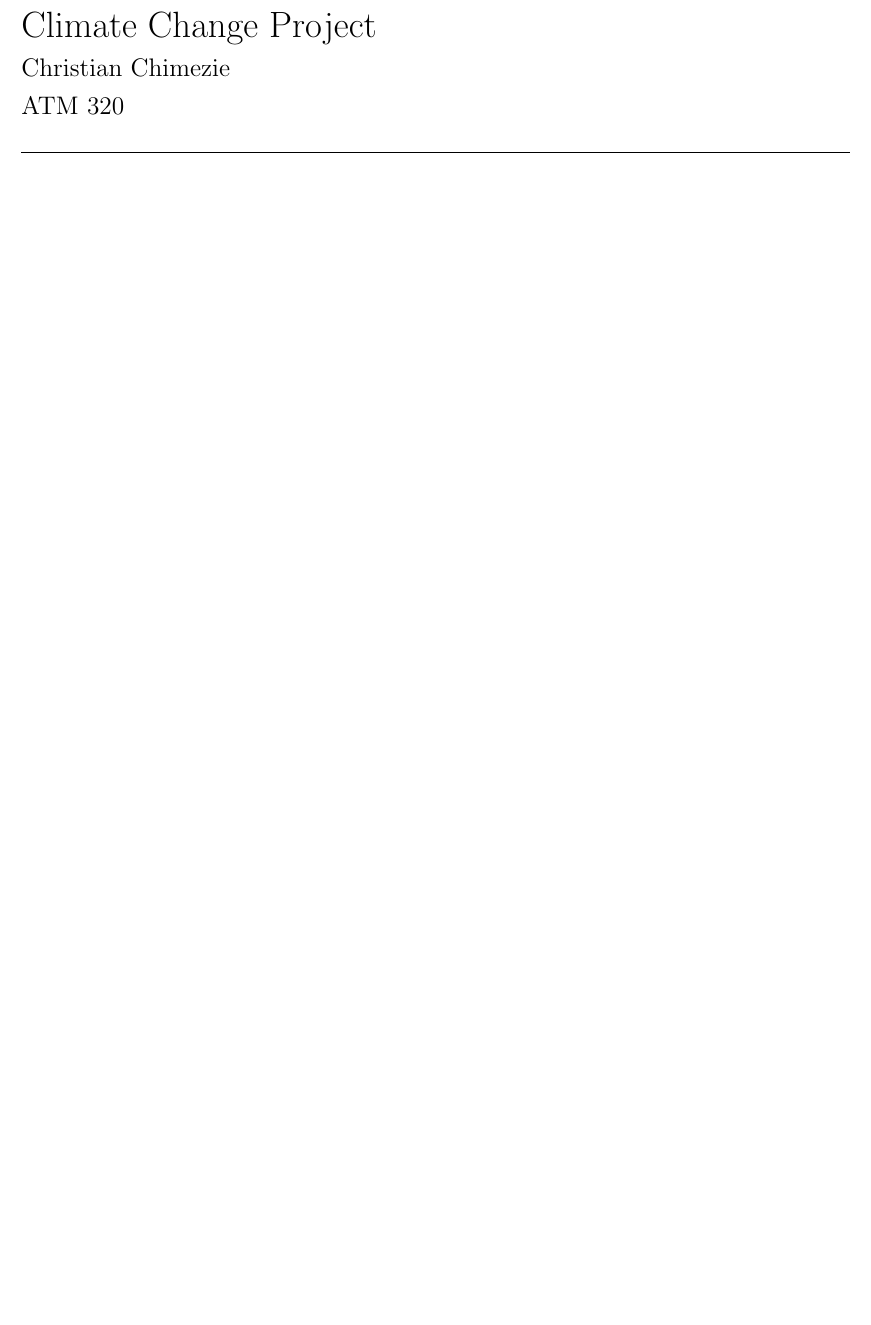
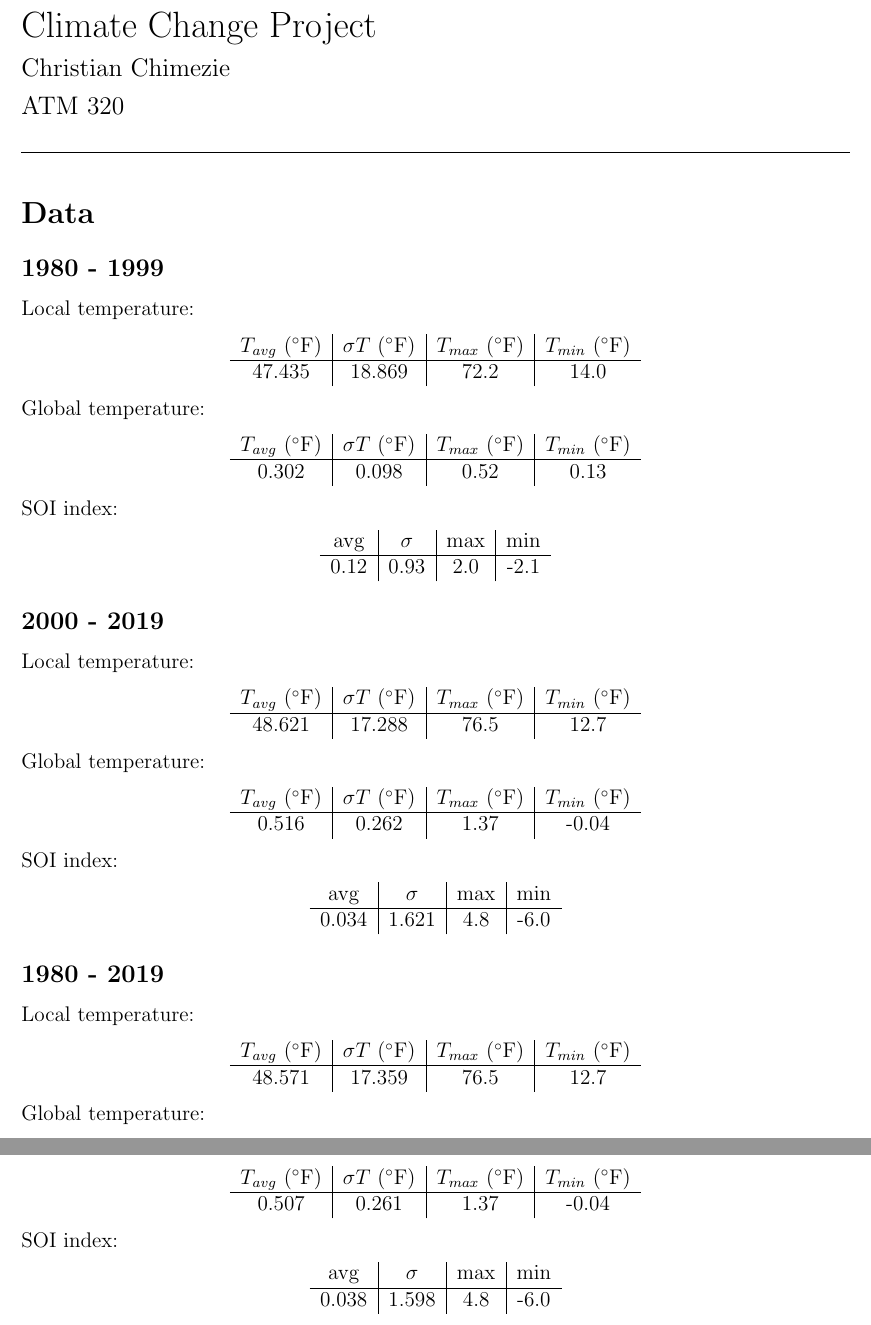
Before and after one commit to chimnz/climate-change-project, a LaTeX document (doc/main.tex): part of the page before the commit and two parts of pages 1 and 2 of 2 after it, the two joined at a grey line, cut so that both start at the same text, the shorter picture padded with empty space. Compiled offline with pdfLaTeX.

Commit message:
Include tables containing stats for three time series.

```diff
--- a/doc/main.tex
+++ b/doc/main.tex
@@ -28,6 +28,104 @@
 
 \noindent\makebox[\linewidth]{\rule{16.51cm}{0.4pt}}
 
+\section*{Data}
+
+\subsection*{1980 - 1999}
+Local temperature:
+\begin{center}
+\begin{tabular}{c | c | c | c}
+	$T_{avg} \textrm{ } (^{\circ} \textrm{F})$ &
+	$\sigma T \textrm{ } (^{\circ} \textrm{F})$ &
+	$T_{max} \textrm{ } (^{\circ} \textrm{F})$ &
+	$T_{min} \textrm{ } (^{\circ} \textrm{F})$ \\ %%
+	\hline
+	47.435 & 18.869 & 72.2 & 14.0 \\ %%
+\end{tabular}
+\end{center}
+Global temperature:
+\begin{center}
+\begin{tabular}{c | c | c | c}
+	$T_{avg} \textrm{ } (^{\circ} \textrm{F})$ &
+	$\sigma T \textrm{ } (^{\circ} \textrm{F})$ &
+	$T_{max} \textrm{ } (^{\circ} \textrm{F})$ &
+	$T_{min} \textrm{ } (^{\circ} \textrm{F})$ \\ %%
+	\hline
+	0.302 & 0.098 & 0.52 & 0.13 \\ %%
+\end{tabular}
+\end{center}
+SOI index:
+\begin{center}
+\begin{tabular}{c | c | c | c}
+	avg & $\sigma$ & max & min \\ %%
+	\hline
+	0.12 & 0.93 & 2.0 & -2.1 \\ %%
+\end{tabular}
+\end{center}
+
+\subsection*{2000 - 2019}
+Local temperature:
+\begin{center}
+\begin{tabular}{c | c | c | c}
+	$T_{avg} \textrm{ } (^{\circ} \textrm{F})$ &
+	$\sigma T \textrm{ } (^{\circ} \textrm{F})$ &
+	$T_{max} \textrm{ } (^{\circ} \textrm{F})$ &
+	$T_{min} \textrm{ } (^{\circ} \textrm{F})$ \\ %%
+	\hline
+	48.621 & 17.288 & 76.5 & 12.7 \\ %%
+\end{tabular}
+\end{center}
+Global temperature:
+\begin{center}
+\begin{tabular}{c | c | c | c}
+	$T_{avg} \textrm{ } (^{\circ} \textrm{F})$ &
+	$\sigma T \textrm{ } (^{\circ} \textrm{F})$ &
+	$T_{max} \textrm{ } (^{\circ} \textrm{F})$ &
+	$T_{min} \textrm{ } (^{\circ} \textrm{F})$ \\ %%
+	\hline
+	0.516 & 0.262 & 1.37 & -0.04 \\ %%
+\end{tabular}
+\end{center}
+SOI index:
+\begin{center}
+\begin{tabular}{c | c | c | c}
+	avg & $\sigma$ & max & min \\ %%
+	\hline
+	0.034 & 1.621 & 4.8 & -6.0 \\ %%
+\end{tabular}
+\end{center}
+
+\subsection*{1980 - 2019}
+Local temperature:
+\begin{center}
+\begin{tabular}{c | c | c | c}
+	$T_{avg} \textrm{ } (^{\circ} \textrm{F})$ &
+	$\sigma T \textrm{ } (^{\circ} \textrm{F})$ &
+	$T_{max} \textrm{ } (^{\circ} \textrm{F})$ &
+	$T_{min} \textrm{ } (^{\circ} \textrm{F})$ \\ %%
+	\hline
+	48.571 & 17.359 & 76.5 & 12.7 \\ %%
+\end{tabular}
+\end{center}
+Global temperature:
+\begin{center}
+\begin{tabular}{c | c | c | c}
+	$T_{avg} \textrm{ } (^{\circ} \textrm{F})$ &
+	$\sigma T \textrm{ } (^{\circ} \textrm{F})$ &
+	$T_{max} \textrm{ } (^{\circ} \textrm{F})$ &
+	$T_{min} \textrm{ } (^{\circ} \textrm{F})$ \\ %%
+	\hline
+	0.507 & 0.261 & 1.37 & -0.04 \\ %%
+\end{tabular}
+\end{center}
+SOI index:
+\begin{center}
+\begin{tabular}{c | c | c | c}
+	avg & $\sigma$ & max & min \\ %%
+	\hline
+	0.038 & 1.598 & 4.8 & -6.0 \\ %%
+\end{tabular}
+\end{center}
+
 \doublespacing
 
 \end{document}
```
Also changed, not shown: doc/main.pdf.
